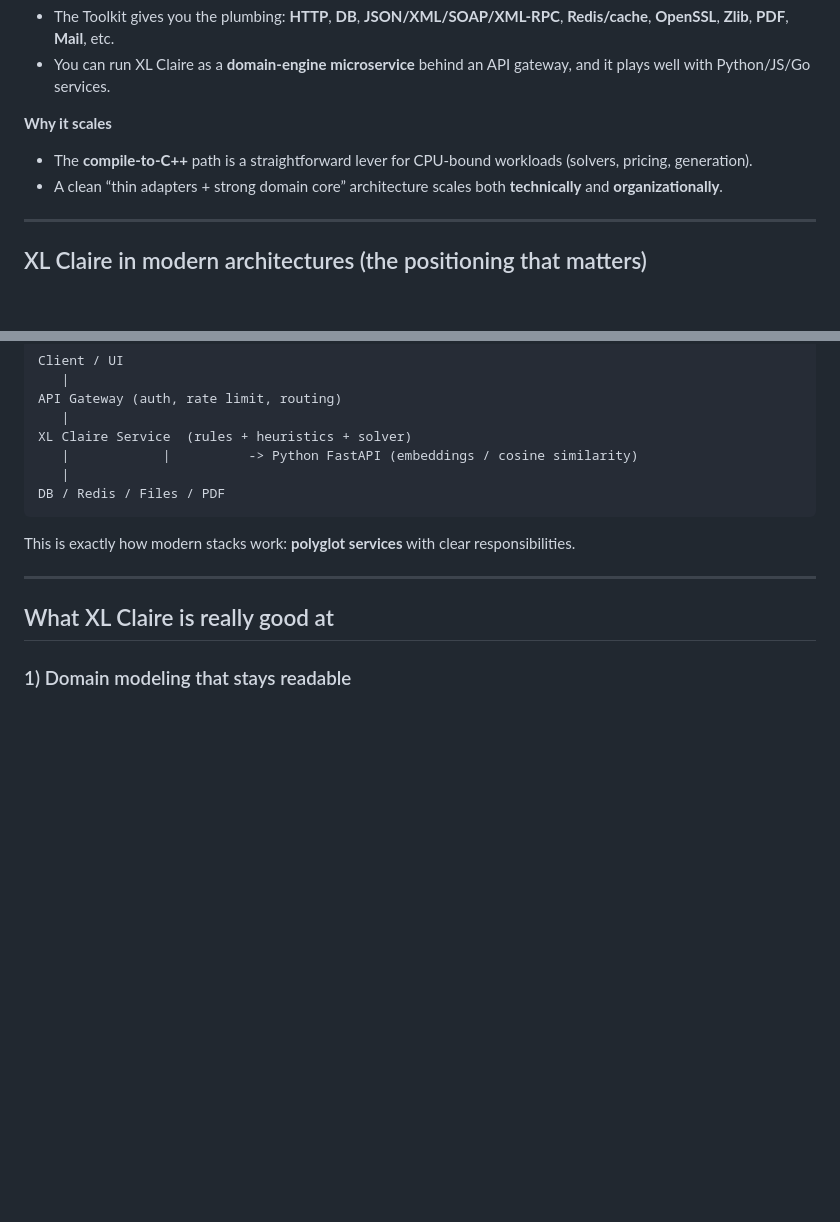
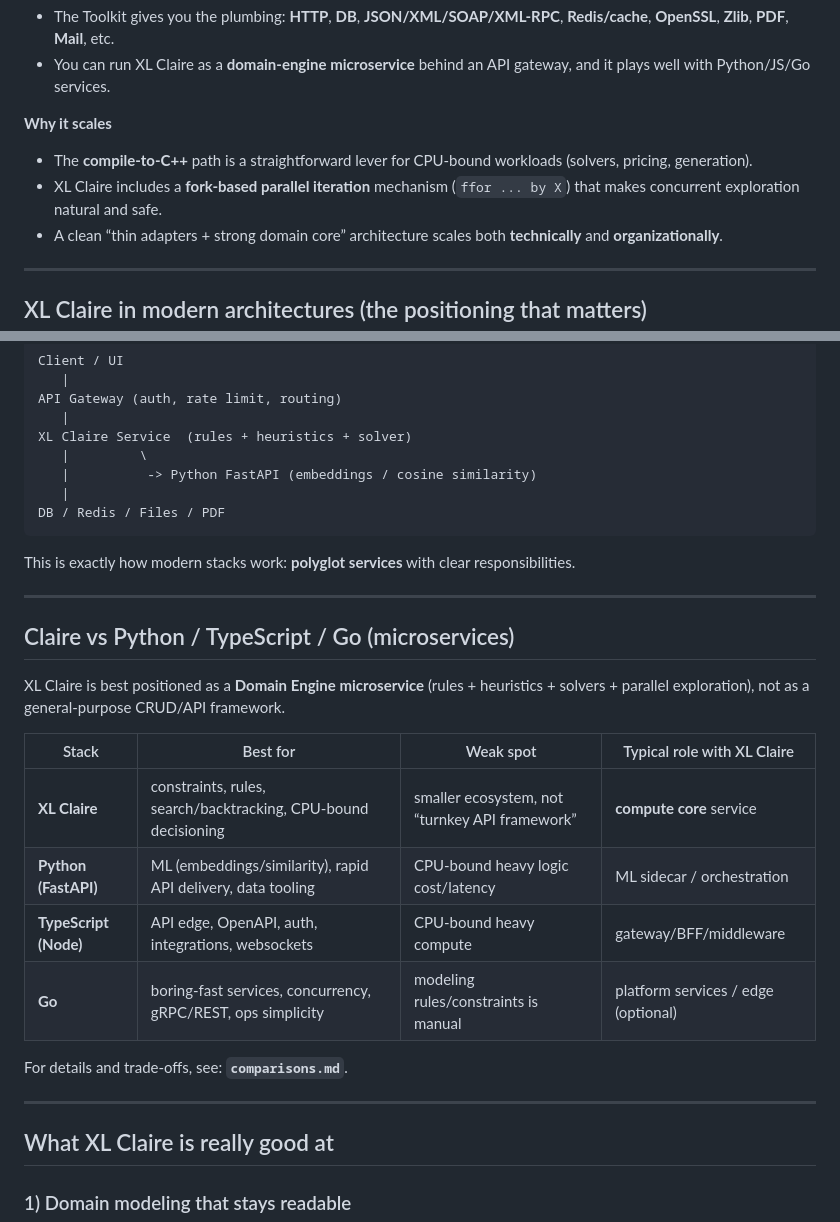
Before and after one commit to expert-solutions-clariprint/Claire, a Markdown page: whyXlClaire.md, 2 parts joined by grey strips. GitHub-like rendering; blank space fills up the shorter version.

Commit message:
add comparisions vs Python, TypeScript, Go

````diff
--- a/whyXlClaire.md
+++ b/whyXlClaire.md
@@ -20,6 +20,7 @@ If your product is a **configurator / CPQ / pricing engine / planning system / w
 
 **Why it scales**
 - The **compile-to-C++** path is a straightforward lever for CPU-bound workloads (solvers, pricing, generation).
+- XL Claire includes a **fork-based parallel iteration** mechanism (`ffor ... by X`) that makes concurrent exploration natural and safe.
 - A clean “thin adapters + strong domain core” architecture scales both **technically** and **organizationally**.
 
 ---
@@ -41,12 +42,29 @@ Client / UI
 API Gateway (auth, rate limit, routing)
    |
 XL Claire Service  (rules + heuristics + solver)
-   |            |          -> Python FastAPI (embeddings / cosine similarity)
+   |         \
+   |          -> Python FastAPI (embeddings / cosine similarity)
    |
 DB / Redis / Files / PDF
 ```
 
 This is exactly how modern stacks work: **polyglot services** with clear responsibilities.
+
+---
+
+## Claire vs Python / TypeScript / Go (microservices)
+
+XL Claire is best positioned as a **Domain Engine microservice** (rules + heuristics + solvers + parallel exploration),
+not as a general-purpose CRUD/API framework.
+
+| Stack | Best for | Weak spot | Typical role with XL Claire |
+|---|---|---|---|
+| **XL Claire** | constraints, rules, search/backtracking, CPU-bound decisioning | smaller ecosystem, not “turnkey API framework” | **compute core** service |
+| **Python (FastAPI)** | ML (embeddings/similarity), rapid API delivery, data tooling | CPU-bound heavy logic cost/latency | ML sidecar / orchestration |
+| **TypeScript (Node)** | API edge, OpenAPI, auth, integrations, websockets | CPU-bound heavy compute | gateway/BFF/middleware |
+| **Go** | boring-fast services, concurrency, gRPC/REST, ops simplicity | modeling rules/constraints is manual | platform services / edge (optional) |
+
+For details and trade-offs, see: **`comparisons.md`**.
 
 ---
 
````
Also changed, not shown: other parts of whyXlClaire.md (+34 -3 lines), comparisons.md (added, +125 -0 lines).
